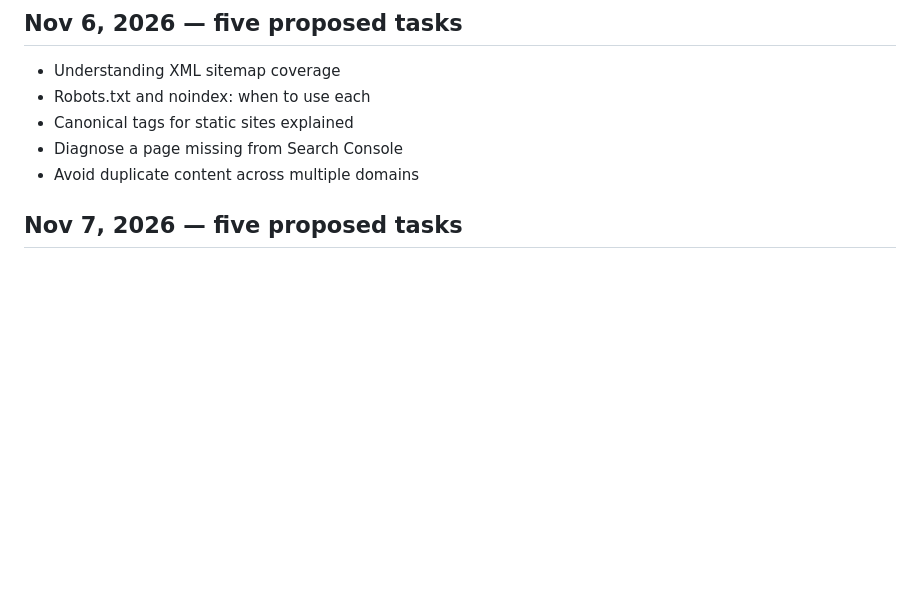
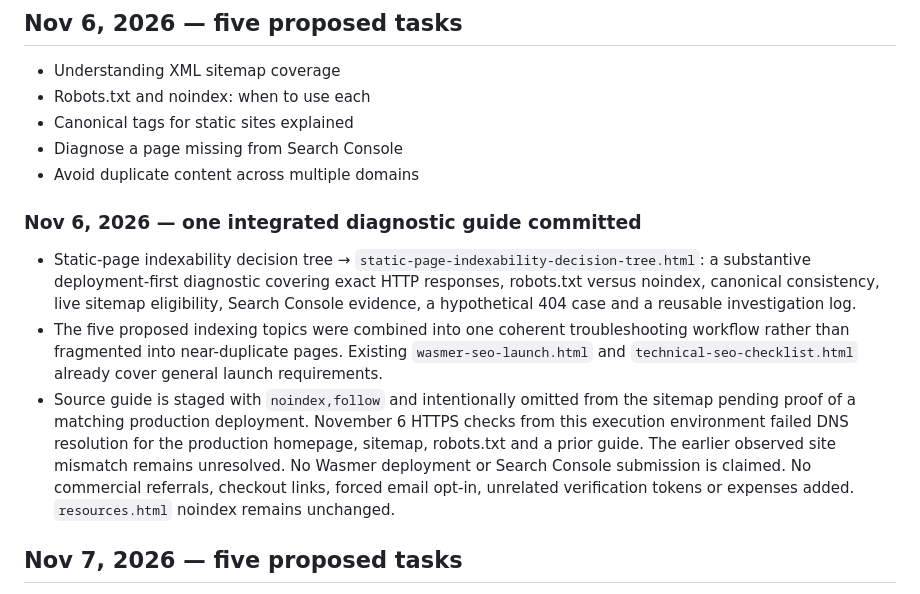
Before and after one commit to AiAutomationtactics/AILeadAutomation, a Markdown page: EDITORIAL_CALENDAR.md, the part around the change. Rendered like a GitHub page; blank space fills up the shorter version.

Commit message:
Record Nov 6 consolidated indexability guide and unresolved production gate

```diff
--- a/EDITORIAL_CALENDAR.md
+++ b/EDITORIAL_CALENDAR.md
@@ -211,6 +211,12 @@ Both new guides are educational GitHub source files with descriptive metadata, s
 - Diagnose a page missing from Search Console
 - Avoid duplicate content across multiple domains
 
+
+### Nov 6, 2026 — one integrated diagnostic guide committed
+- Static-page indexability decision tree → `static-page-indexability-decision-tree.html`: a substantive deployment-first diagnostic covering exact HTTP responses, robots.txt versus noindex, canonical consistency, live sitemap eligibility, Search Console evidence, a hypothetical 404 case and a reusable investigation log.
+- The five proposed indexing topics were combined into one coherent troubleshooting workflow rather than fragmented into near-duplicate pages. Existing `wasmer-seo-launch.html` and `technical-seo-checklist.html` already cover general launch requirements.
+- Source guide is staged with `noindex,follow` and intentionally omitted from the sitemap pending proof of a matching production deployment. November 6 HTTPS checks from this execution environment failed DNS resolution for the production homepage, sitemap, robots.txt and a prior guide. The earlier observed site mismatch remains unresolved. No Wasmer deployment or Search Console submission is claimed. No commercial referrals, checkout links, forced email opt-in, unrelated verification tokens or expenses added. `resources.html` noindex remains unchanged.
+
 ## Nov 7, 2026 — five proposed tasks
 - What AI-assisted search can and cannot promise
 - An original examples worksheet for AI content
```
